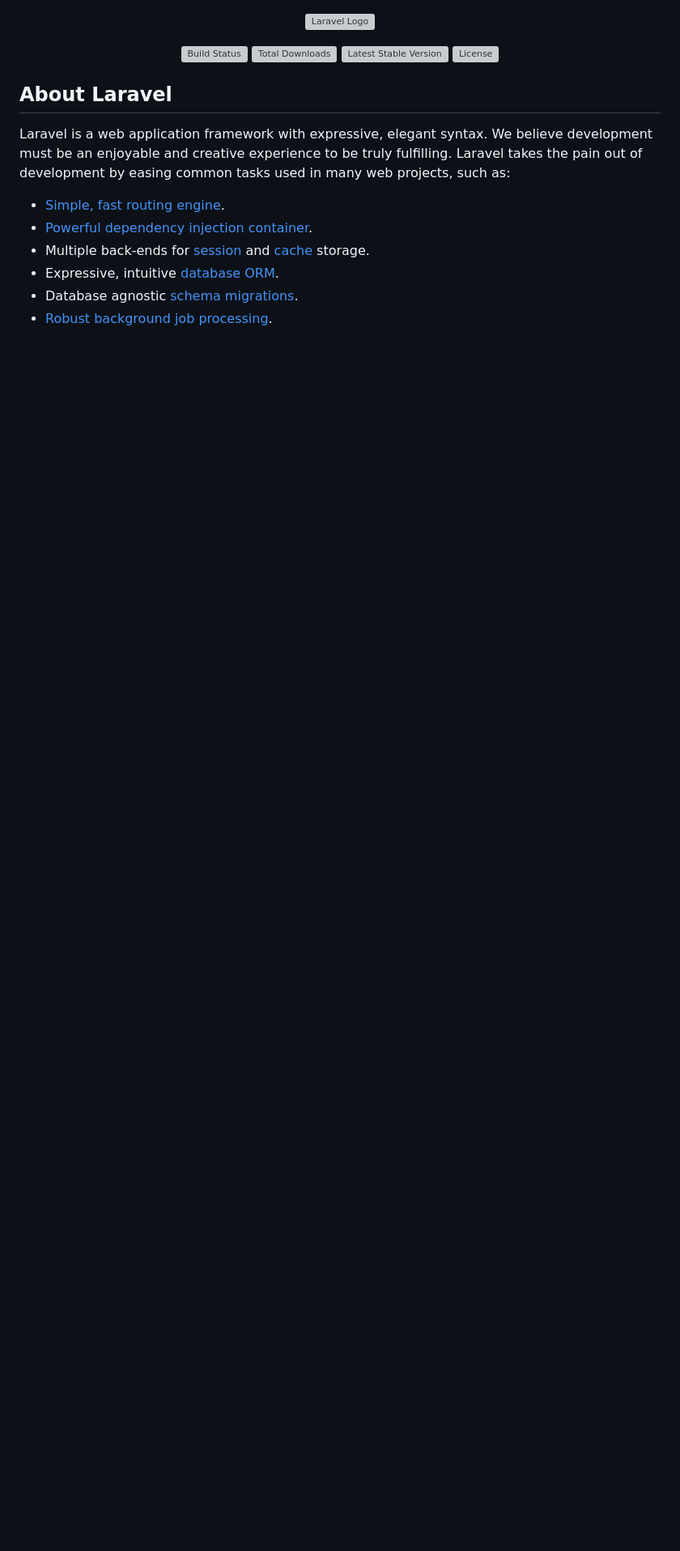
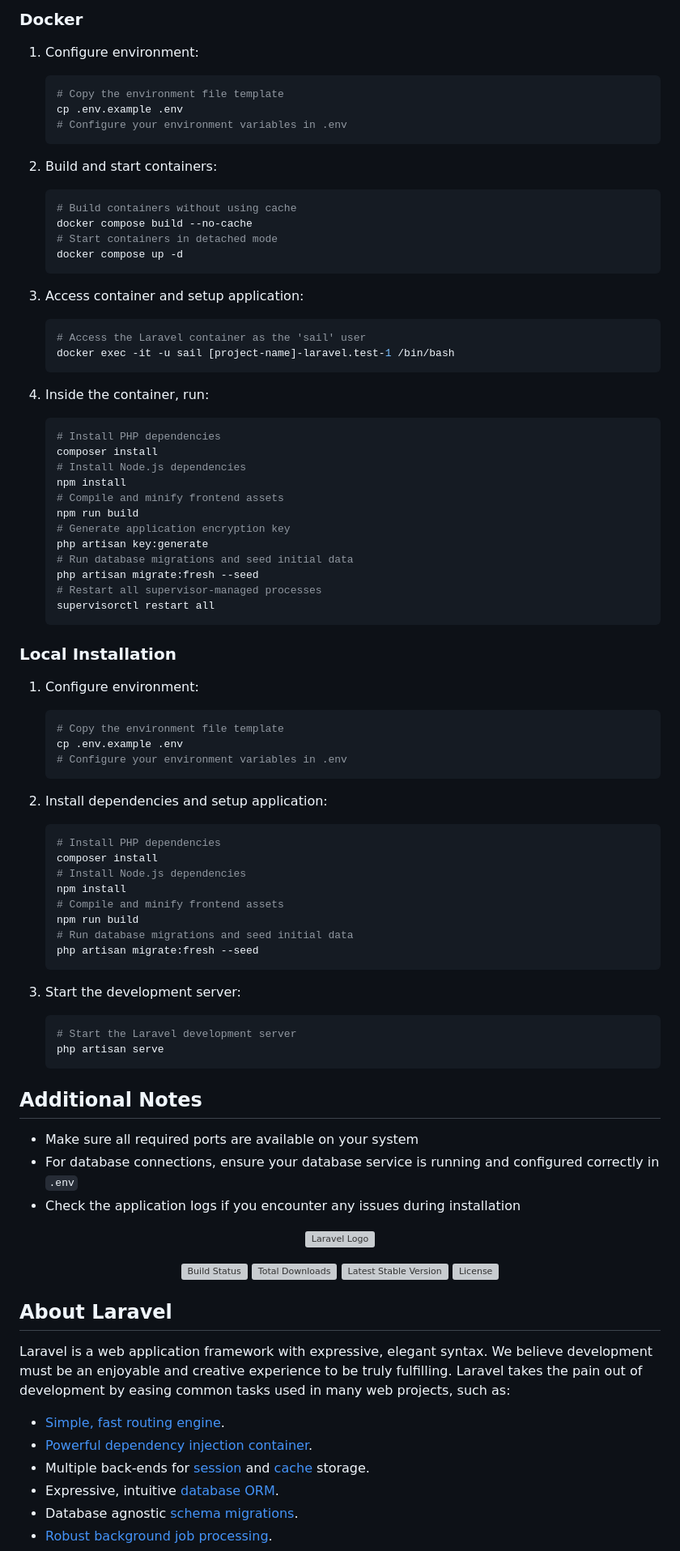
Before and after one commit to cristian-home-linktic/cne-rupym-app, a Markdown page: README.md, the part around one of its changes. Shown at 81% size. Drawn GitHub-style; blank space fills up the shorter version; grey boxes are pictures that could not be loaded.

Commit message:
Update README.md with installation methods and prerequisites.

````diff
--- a/README.md
+++ b/README.md
@@ -1,3 +82,75 @@
+### Docker
+
+1. Configure environment:
+   ```bash
+   # Copy the environment file template
+   cp .env.example .env
+   # Configure your environment variables in .env
+   ```
+
+2. Build and start containers:
+   ```bash
+   # Build containers without using cache
+   docker compose build --no-cache
+   # Start containers in detached mode
+   docker compose up -d
+   ```
+
+3. Access container and setup application:
+   ```bash
+   # Access the Laravel container as the 'sail' user
+   docker exec -it -u sail [project-name]-laravel.test-1 /bin/bash
+   ```
+
+4. Inside the container, run:
+   ```bash
+   # Install PHP dependencies
+   composer install
+   # Install Node.js dependencies
+   npm install
+   # Compile and minify frontend assets
+   npm run build
+   # Generate application encryption key
+   php artisan key:generate
+   # Run database migrations and seed initial data
+   php artisan migrate:fresh --seed
+   # Restart all supervisor-managed processes
+   supervisorctl restart all
+   ```
+
+### Local Installation
+
+1. Configure environment:
+   ```bash
+   # Copy the environment file template
+   cp .env.example .env
+   # Configure your environment variables in .env
+   ```
+
+2. Install dependencies and setup application:
+   ```bash
+   # Install PHP dependencies
+   composer install
+   # Install Node.js dependencies
+   npm install
+   # Compile and minify frontend assets
+   npm run build
+   # Run database migrations and seed initial data
+   php artisan migrate:fresh --seed
+   ```
+
+3. Start the development server:
+   ```bash
+   # Start the Laravel development server
+   php artisan serve
+   ```
+
+## Additional Notes
+
+- Make sure all required ports are available on your system
+- For database connections, ensure your database service is running and configured correctly in `.env`
+- Check the application logs if you encounter any issues during installation
+
 <p align="center"><a href="https://laravel.com" target="_blank"><img src="https://raw.githubusercontent.com/laravel/art/master/logo-lockup/5%20SVG/2%20CMYK/1%20Full%20Color/laravel-logolockup-cmyk-red.svg" width="400" alt="Laravel Logo"></a></p>
 
 <p align="center">
````
Also changed, not shown: other parts of README.md (+81 -0 lines).
